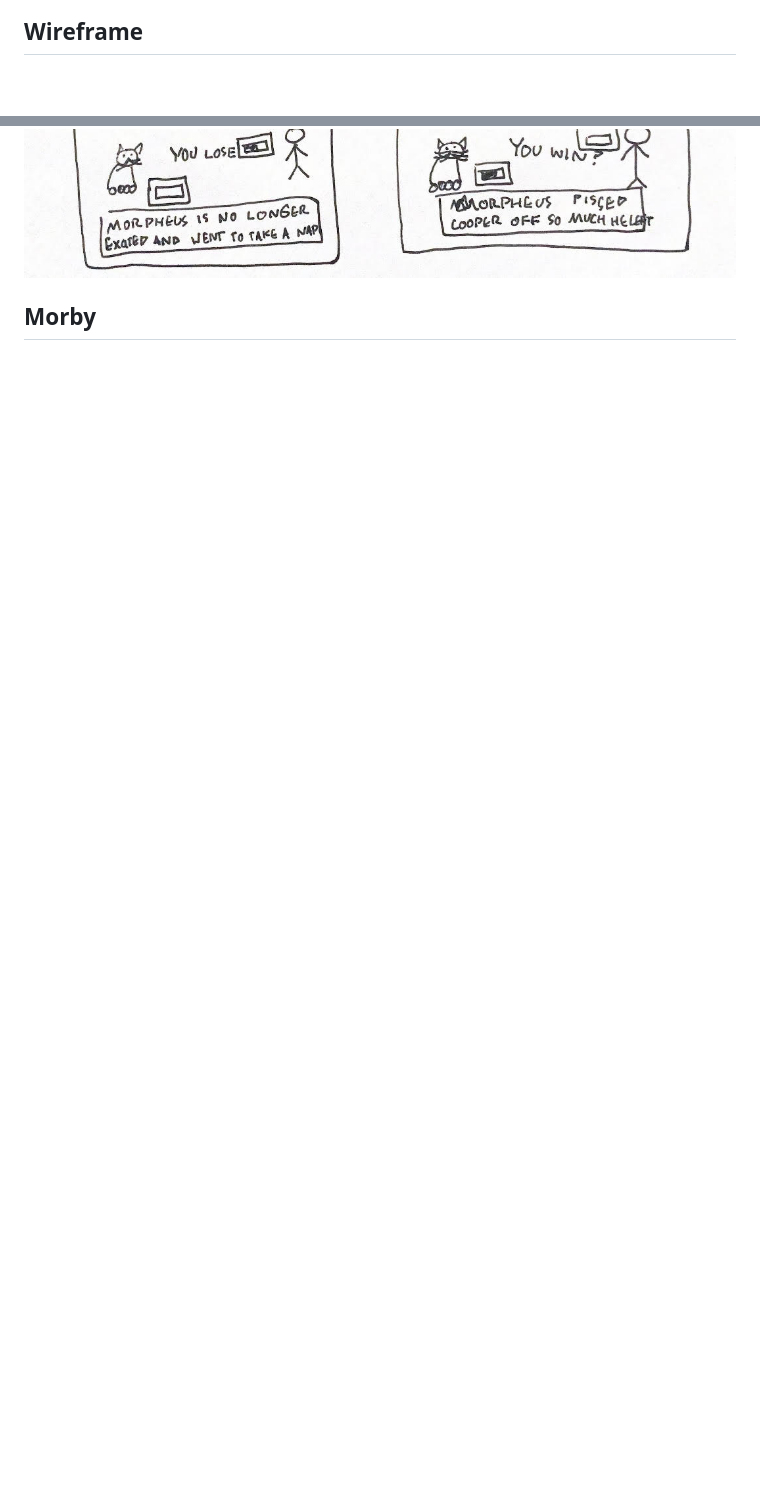
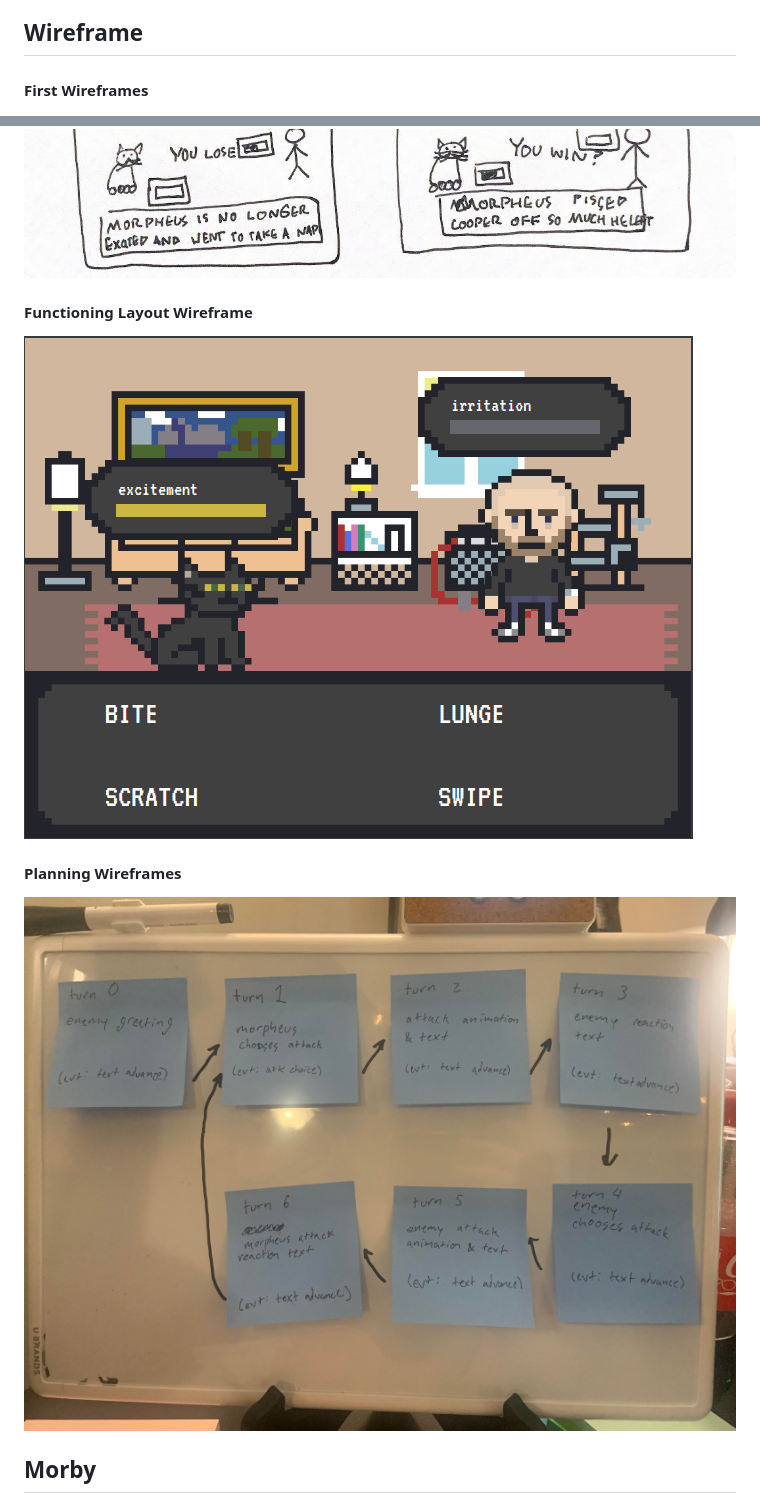
Before and after one commit to cooperwhitley/morpheusmelee, a Markdown page: README.md, 2 parts joined by grey strips. GitHub-like rendering; pictures changed too: assets/photos/turn-loop-wireframe.jpg (added), assets/photos/wireframe-render.png (added); blank space fills up the shorter version.

Commit message:
README Update with progress and planning docs

```diff
--- a/README.md
+++ b/README.md
@@ -37,8 +37,15 @@ As a demanding user...
 - I want a separate screen to explore the apartment to choose a target
 - I want the explorable apartment to have other interactable elements
 ## Wireframe
+#### First Wireframes
 <img src="./assets/photos/basic_sketch.jpg" alt="Move choice screen" style="display: block; height: 20rem; margin-left: auto; margin-right: auto;">
 <img src="./assets/photos/basic_sketch_2.jpg" alt="Turn outcomes and game win/lose condition" style="display: block; height: 20rem; margin-left: auto; margin-right: auto;">
+
+#### Functioning Layout Wireframe
+<img src="./assets/photos/wireframe-render.png" alt="Final layout for main fight screen" style="display: block; height: 20rem; margin-left: auto; margin-right: auto;">
+
+#### Planning Wireframes
+<img src="./assets/photos/turn-loop-wireframe.jpg" alt="Mockup of turn loop logic" style="display: block; height: 20rem; margin-left: auto; margin-right: auto;">
 
 ## Morby
 
```
